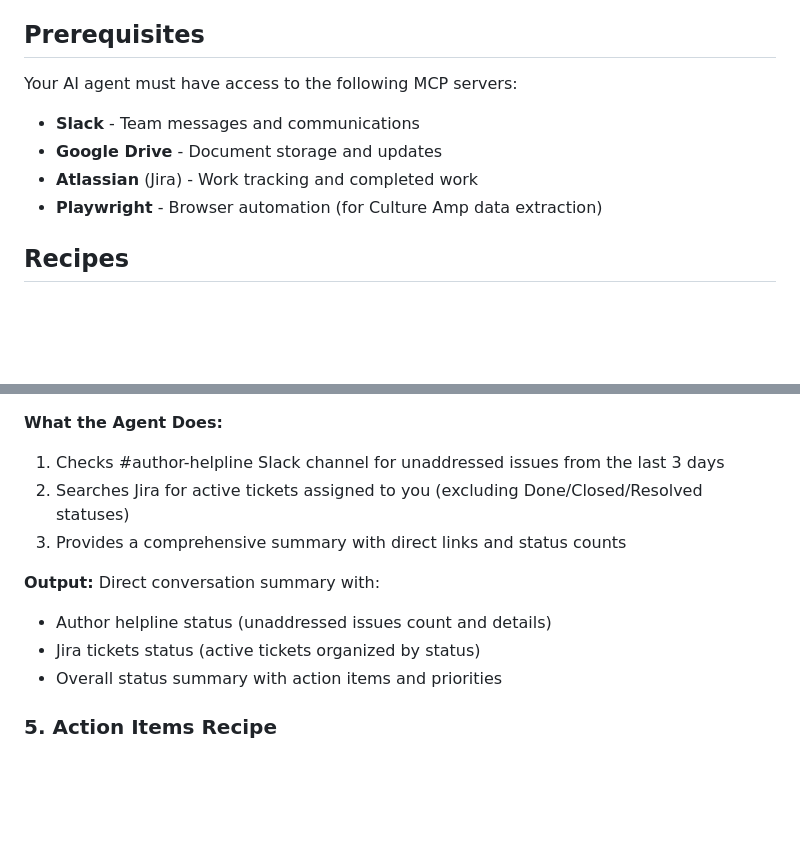
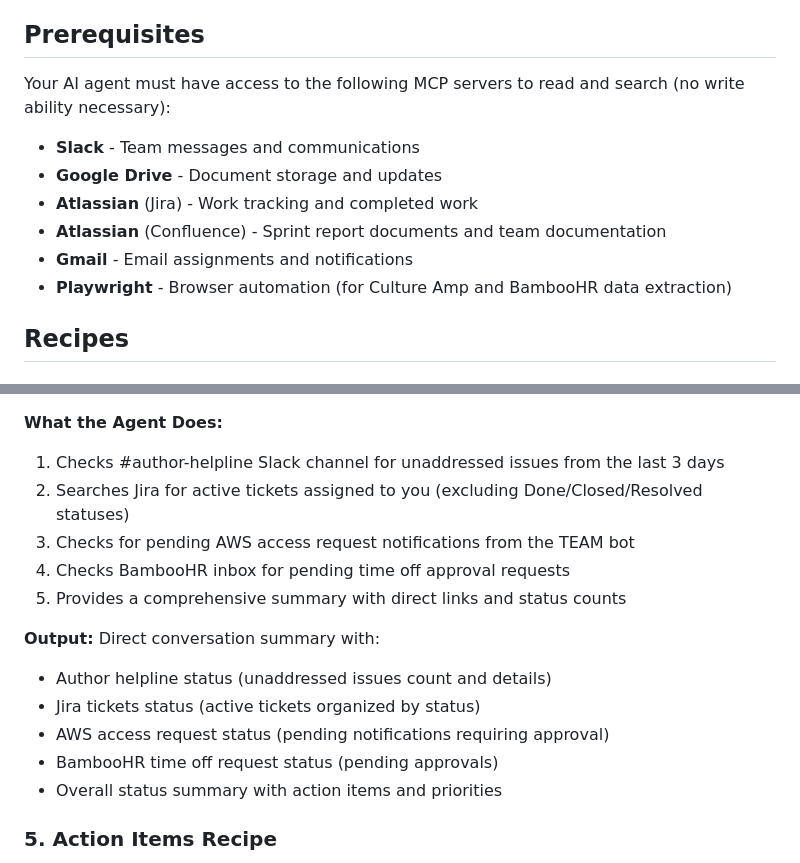
Before and after one commit to amandaenvato/amandas-em-automations, a Markdown page: README.md, 2 parts joined by grey strips. Rendered like a GitHub page; blank space fills up the shorter version.

Commit message:
Add more readme details on prereqs

```diff
--- a/README.md
+++ b/README.md
@@ -10,11 +10,13 @@ These are instruction recipes for AI agents (like Claude Code, Cursor or Goose).
 
 ## Prerequisites
 
-Your AI agent must have access to the following MCP servers:
+Your AI agent must have access to the following MCP servers to read and search (no write ability necessary):
 - **Slack** - Team messages and communications
 - **Google Drive** - Document storage and updates
 - **Atlassian** (Jira) - Work tracking and completed work
-- **Playwright** - Browser automation (for Culture Amp data extraction)
+- **Atlassian** (Confluence) - Sprint report documents and team documentation
+- **Gmail** - Email assignments and notifications
+- **Playwright** - Browser automation (for Culture Amp and BambooHR data extraction)
 
 ## Recipes
 
@@ -82,11 +84,15 @@ Performs comprehensive daily status checks for author helpline and active Jira t
 **What the Agent Does:**
 1. Checks #author-helpline Slack channel for unaddressed issues from the last 3 days
 2. Searches Jira for active tickets assigned to you (excluding Done/Closed/Resolved statuses)
-3. Provides a comprehensive summary with direct links and status counts
+3. Checks for pending AWS access request notifications from the TEAM bot
+4. Checks BambooHR inbox for pending time off approval requests
+5. Provides a comprehensive summary with direct links and status counts
 
 **Output:** Direct conversation summary with:
 - Author helpline status (unaddressed issues count and details)
 - Jira tickets status (active tickets organized by status)
+- AWS access request status (pending notifications requiring approval)
+- BambooHR time off request status (pending approvals)
 - Overall status summary with action items and priorities
 
 ### 5. Action Items Recipe
```
